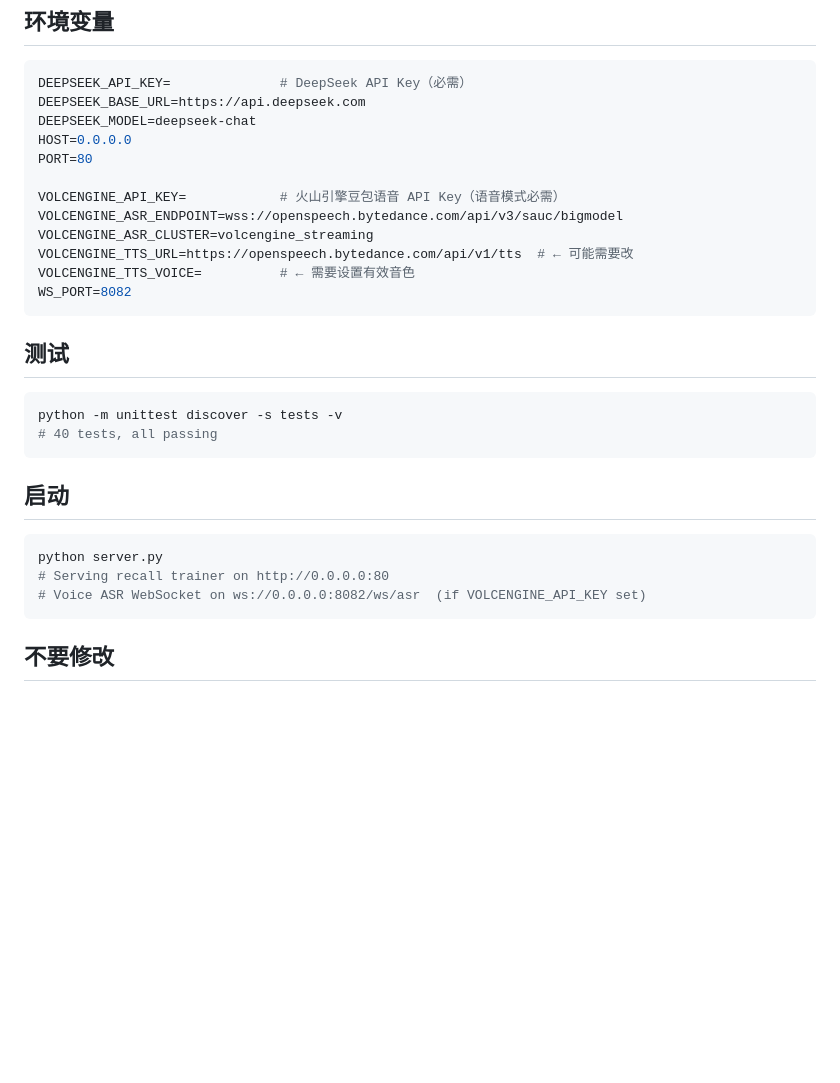
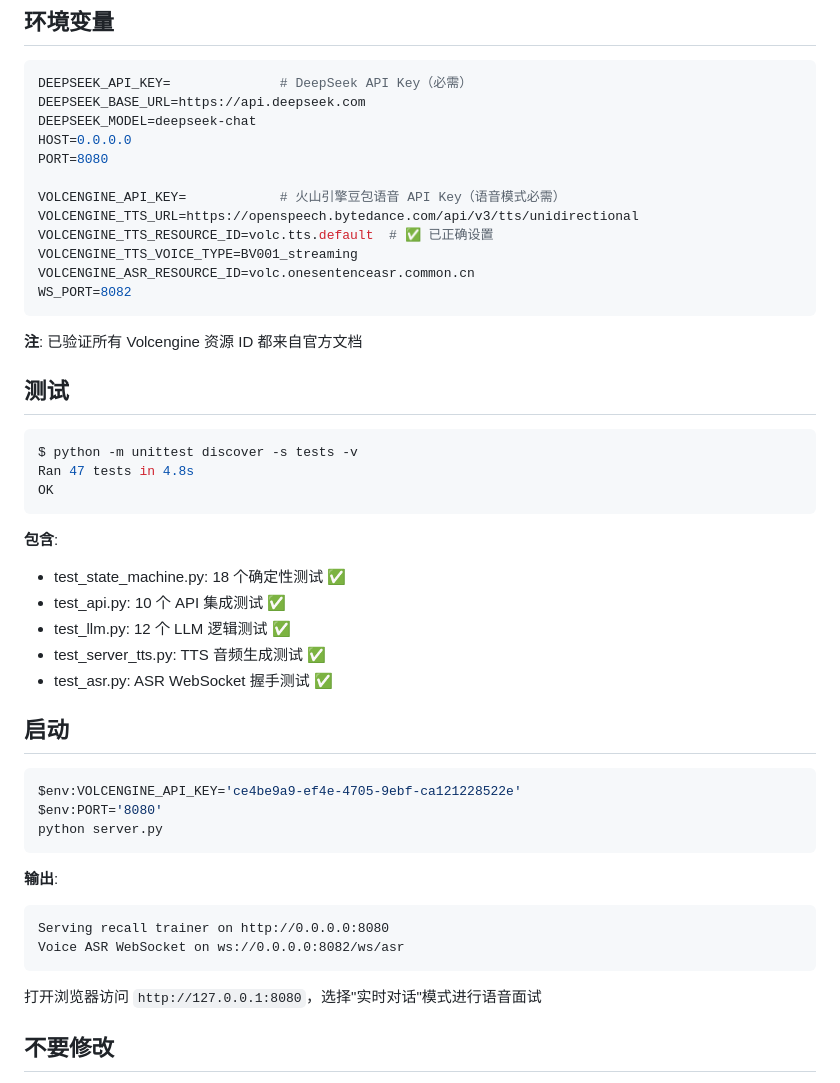
Before and after one commit to unblieving/aiic-project-0830, a Markdown page: HANDOFF.md, the part around one of its changes. Rendered like a GitHub page; blank space fills up the shorter version.

````diff
--- a/HANDOFF.md
+++ b/HANDOFF.md
@@ -193,30 +136,48 @@ DEEPSEEK_API_KEY=              # DeepSeek API Key（必需）
 DEEPSEEK_BASE_URL=https://api.deepseek.com
 DEEPSEEK_MODEL=deepseek-chat
 HOST=0.0.0.0
-PORT=80
+PORT=8080
 
 VOLCENGINE_API_KEY=            # 火山引擎豆包语音 API Key（语音模式必需）
-VOLCENGINE_ASR_ENDPOINT=wss://openspeech.bytedance.com/api/v3/sauc/bigmodel
-VOLCENGINE_ASR_CLUSTER=volcengine_streaming
-VOLCENGINE_TTS_URL=https://openspeech.bytedance.com/api/v1/tts  # ← 可能需要改
-VOLCENGINE_TTS_VOICE=          # ← 需要设置有效音色
+VOLCENGINE_TTS_URL=https://openspeech.bytedance.com/api/v3/tts/unidirectional
+VOLCENGINE_TTS_RESOURCE_ID=volc.tts.default  # ✅ 已正确设置
+VOLCENGINE_TTS_VOICE_TYPE=BV001_streaming
+VOLCENGINE_ASR_RESOURCE_ID=volc.onesentenceasr.common.cn
 WS_PORT=8082
 ```
+
+**注**: 已验证所有 Volcengine 资源 ID 都来自官方文档
 
 ## 测试
 
 ```bash
-python -m unittest discover -s tests -v
-# 40 tests, all passing
+$ python -m unittest discover -s tests -v
+Ran 47 tests in 4.8s
+OK
 ```
+
+**包含**:
+- test_state_machine.py: 18 个确定性测试 ✅
+- test_api.py: 10 个 API 集成测试 ✅
+- test_llm.py: 12 个 LLM 逻辑测试 ✅
+- test_server_tts.py: TTS 音频生成测试 ✅
+- test_asr.py: ASR WebSocket 握手测试 ✅
 
 ## 启动
 
 ```bash
+$env:VOLCENGINE_API_KEY='ce4be9a9-ef4e-4705-9ebf-ca121228522e'
+$env:PORT='8080'
 python server.py
-# Serving recall trainer on http://0.0.0.0:80
-# Voice ASR WebSocket on ws://0.0.0.0:8082/ws/asr  (if VOLCENGINE_API_KEY set)
 ```
+
+**输出**:
+```
+Serving recall trainer on http://0.0.0.0:8080
+Voice ASR WebSocket on ws://0.0.0.0:8082/ws/asr
+```
+
+打开浏览器访问 `http://127.0.0.1:8080`，选择"实时对话"模式进行语音面试
 
 ## 不要修改
 
````
Also changed, not shown: other parts of HANDOFF.md (+30 -87 lines).
